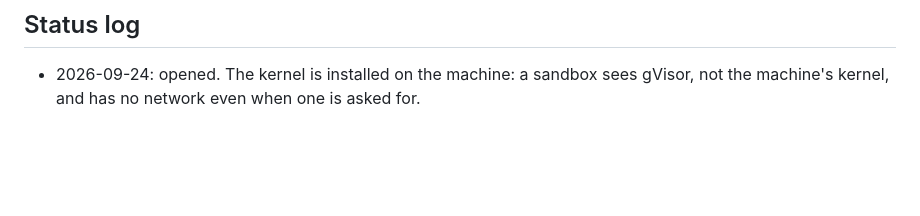
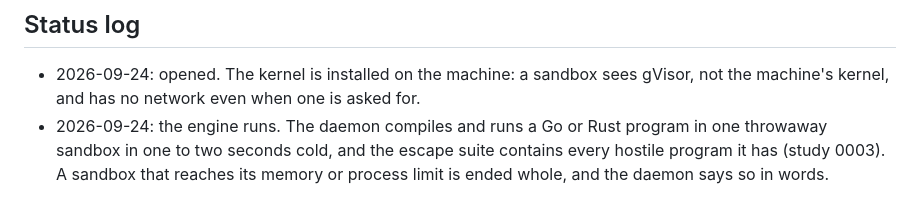
Before and after one commit to 0x19/tbd, a Markdown page: docs/rfcs/0010-the-sandbox.md, the part around the change. Drawn GitHub-style; blank space fills up the shorter version.

```diff
--- a/docs/rfcs/0010-the-sandbox.md
+++ b/docs/rfcs/0010-the-sandbox.md
@@ -101,3 +101,7 @@ takes cold, and what a run costs the machine.
 
 - 2026-09-24: opened. The kernel is installed on the machine: a sandbox sees gVisor, not
   the machine's kernel, and has no network even when one is asked for.
+- 2026-09-24: the engine runs. The daemon compiles and runs a Go or Rust program in one
+  throwaway sandbox in one to two seconds cold, and the escape suite contains every
+  hostile program it has (study 0003). A sandbox that reaches its memory or process
+  limit is ended whole, and the daemon says so in words.
```
Also changed, not shown: docs/studies/0003-what-it-takes-to-run-a-strangers-code.md (added, +118 -0 lines).
